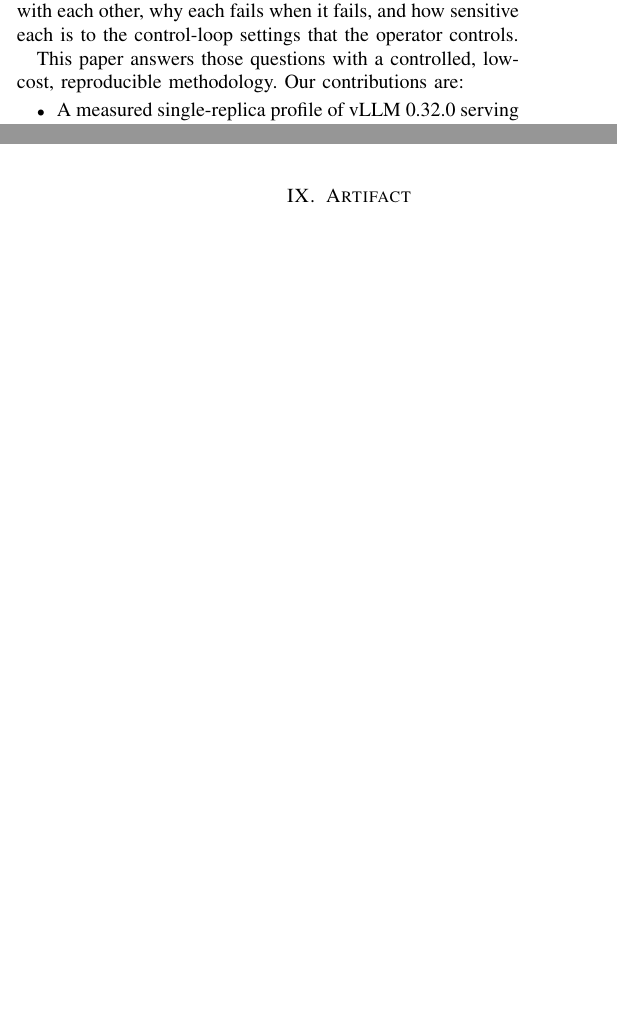
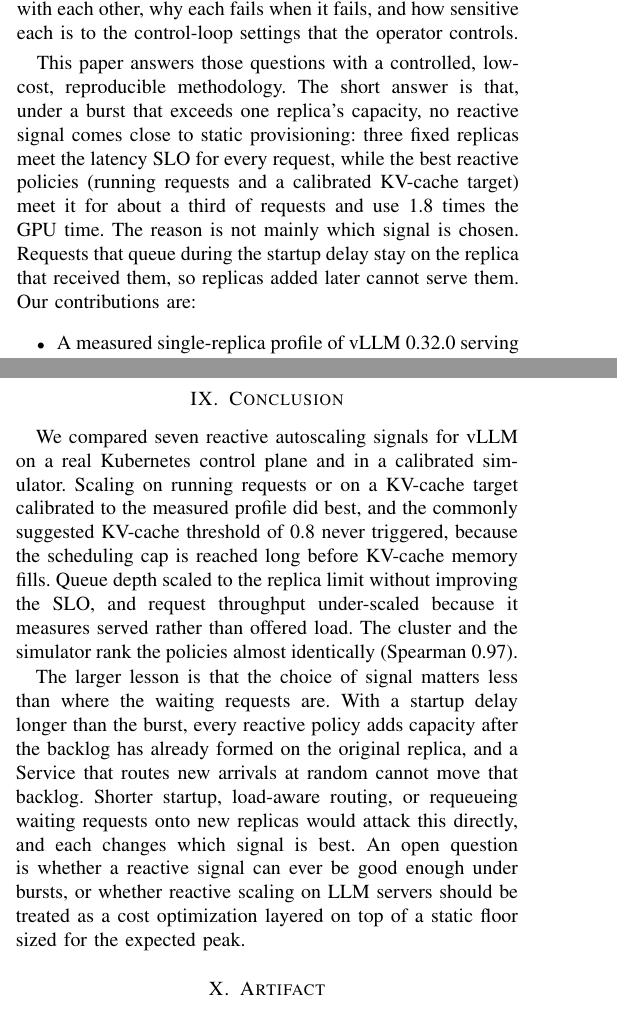
Before and after one commit to therealruthvik/llm-autoscaling-signals, a LaTeX paper (paper/main.tex): two parts of the columns of pages 1 and 6 of 6 before the commit and two parts of the columns of pages 1 and 6 of 7 after it, joined at a grey line, cut so that both start at the same text, the shorter picture padded with empty space. Compiled offline with pdfLaTeX.

Commit message:
Add conclusion and findings preview in introduction

```diff
--- a/paper/main.tex
+++ b/paper/main.tex
@@ -64,7 +64,14 @@ signals compare with each other, why each fails when it fails, and how
 sensitive each is to the control-loop settings that the operator controls.
 
 This paper answers those questions with a controlled, low-cost, reproducible
-methodology. Our contributions are:
+methodology. The short answer is that, under a burst that exceeds one
+replica's capacity, no reactive signal comes close to static provisioning:
+three fixed replicas meet the latency SLO for every request, while the best
+reactive policies (running requests and a calibrated KV-cache target) meet it
+for about a third of requests and use 1.8 times the GPU time. The reason is
+not mainly which signal is chosen. Requests that queue during the startup
+delay stay on the replica that received them, so replicas added later cannot
+serve them. Our contributions are:
 \begin{itemize}
 \item A measured single-replica profile of vLLM~0.32.0 serving
   Qwen2.5-1.5B-Instruct on an NVIDIA T4, repeated in three sessions on two
@@ -482,6 +489,28 @@ with lognormal lengths. Requests are routed by a Kubernetes Service, uniformly a
 random across ready pods. A load-aware gateway would route around busy
 replicas and change the backlog results.
 
+\section{Conclusion}
+\label{sec:conclusion}
+We compared seven reactive autoscaling signals for vLLM on a real Kubernetes
+control plane and in a calibrated simulator. Scaling on running requests or
+on a KV-cache target calibrated to the measured profile did best, and the
+commonly suggested KV-cache threshold of 0.8 never triggered, because the
+scheduling cap is reached long before KV-cache memory fills. Queue depth
+scaled to the replica limit without improving the SLO, and request throughput
+under-scaled because it measures served rather than offered load. The cluster
+and the simulator rank the policies almost identically (Spearman 0.97).
+
+The larger lesson is that the choice of signal matters less than where the
+waiting requests are. With a startup delay longer than the burst, every
+reactive policy adds capacity after the backlog has already formed on the
+original replica, and a Service that routes new arrivals at random cannot move
+that backlog. Shorter startup, load-aware routing, or requeueing waiting
+requests onto new replicas would attack this directly, and each changes which
+signal is best. An open question is whether a reactive signal can ever be
+good enough under bursts, or whether reactive scaling on LLM servers should be
+treated as a cost optimization layered on top of a static floor sized for the
+expected peak.
+
 \section{Artifact}
 \label{sec:artifact}
 The repository at
```
Also changed, not shown: paper/main.pdf.
